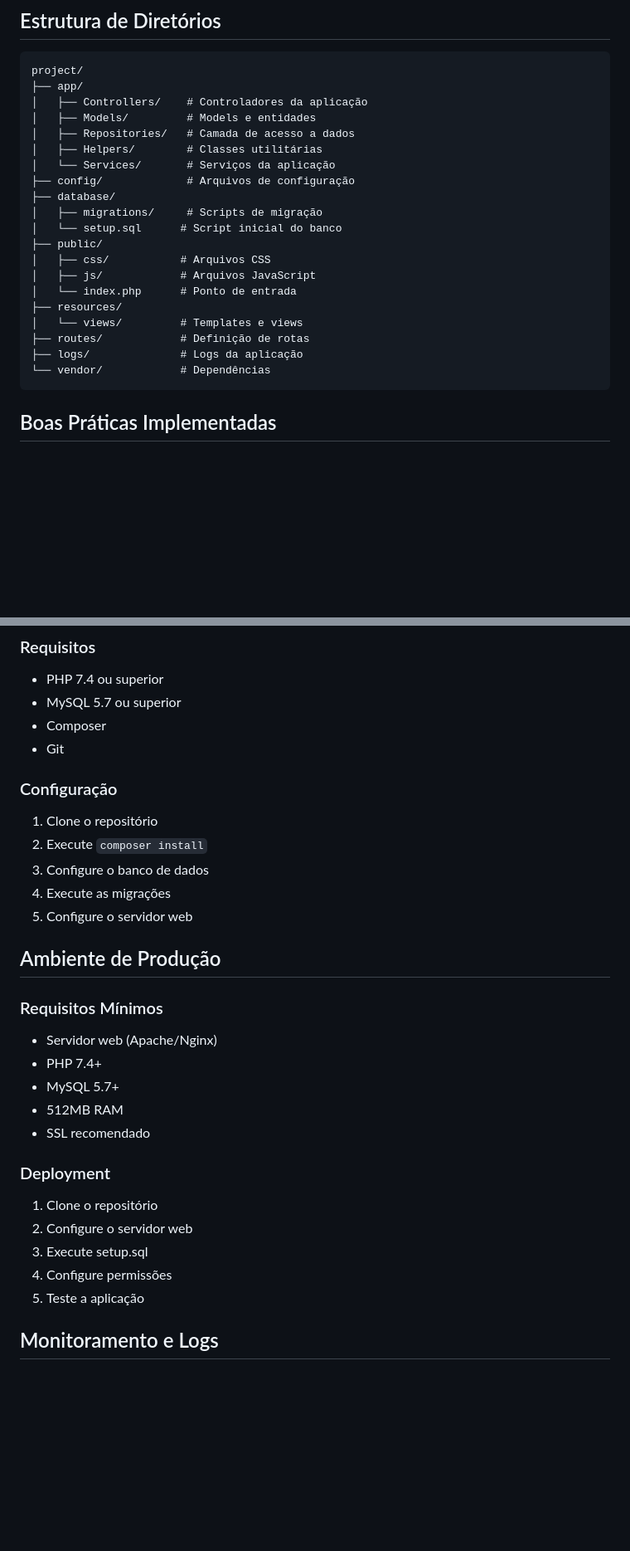
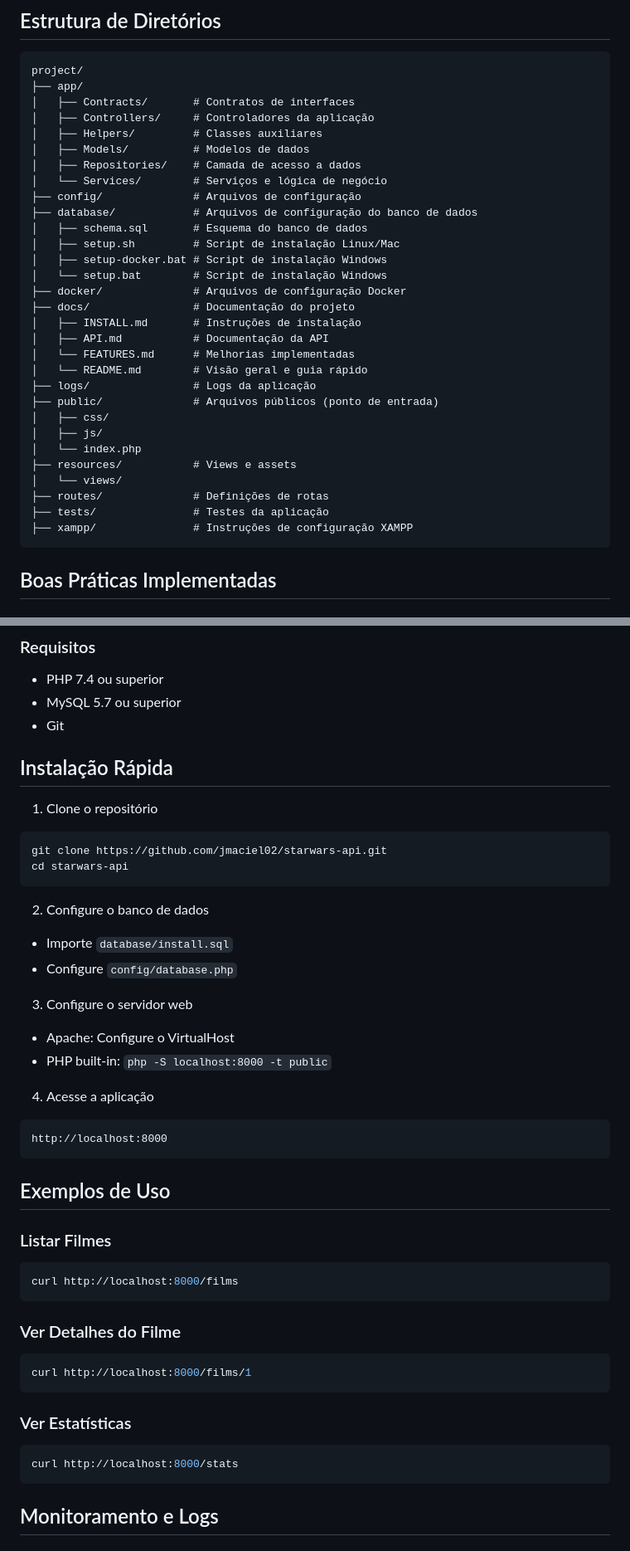
Before and after one commit to jmaciel02/starwars-api, a Markdown page: docs/README.md, 2 parts joined by grey strips. Shown: that part at 83% size. Drawn GitHub-style; blank space fills up the shorter version.

Commit message:
docs: Visao geral e guia rapido da API

````diff
--- a/docs/README.md
+++ b/docs/README.md
@@ -84,24 +84,34 @@ Este projeto é um catálogo de filmes Star Wars que consome a SWAPI (Star Wars
 ```
 project/
 ├── app/
-│   ├── Controllers/    # Controladores da aplicação
-│   ├── Models/         # Models e entidades
-│   ├── Repositories/   # Camada de acesso a dados
-│   ├── Helpers/        # Classes utilitárias
-│   └── Services/       # Serviços da aplicação
-├── config/             # Arquivos de configuração
-├── database/
-│   ├── migrations/     # Scripts de migração
-│   └── setup.sql      # Script inicial do banco
-├── public/
-│   ├── css/           # Arquivos CSS
-│   ├── js/            # Arquivos JavaScript
-│   └── index.php      # Ponto de entrada
-├── resources/
-│   └── views/         # Templates e views
-├── routes/            # Definição de rotas
-├── logs/              # Logs da aplicação
-└── vendor/            # Dependências
+│   ├── Contracts/       # Contratos de interfaces
+│   ├── Controllers/     # Controladores da aplicação
+│   ├── Helpers/         # Classes auxiliares
+│   ├── Models/          # Modelos de dados
+│   ├── Repositories/    # Camada de acesso a dados
+│   └── Services/        # Serviços e lógica de negócio
+├── config/              # Arquivos de configuração
+├── database/            # Arquivos de configuração do banco de dados
+│   ├── schema.sql       # Esquema do banco de dados
+│   ├── setup.sh         # Script de instalação Linux/Mac
+│   ├── setup-docker.bat # Script de instalação Windows
+│   └── setup.bat        # Script de instalação Windows
+├── docker/              # Arquivos de configuração Docker
+├── docs/                # Documentação do projeto
+│   ├── INSTALL.md       # Instruções de instalação
+│   ├── API.md           # Documentação da API
+│   └── FEATURES.md      # Melhorias implementadas
+│   └── README.md        # Visão geral e guia rápido
+├── logs/                # Logs da aplicação
+├── public/              # Arquivos públicos (ponto de entrada)
+│   ├── css/
+│   ├── js/
+│   └── index.php
+├── resources/           # Views e assets
+│   └── views/
+├── routes/              # Definições de rotas
+├── tests/               # Testes da aplicação
+├── xampp/               # Instruções de configuração XAMPP
 ```
 
 ## Boas Práticas Implementadas
@@ -135,31 +145,46 @@ project/
 ### Requisitos
 - PHP 7.4 ou superior
 - MySQL 5.7 ou superior
-- Composer
 - Git
 
-### Configuração
+## Instalação Rápida
+
 1. Clone o repositório
-2. Execute `composer install`
-3. Configure o banco de dados
-4. Execute as migrações
-5. Configure o servidor web
+```bash
+git clone https://github.com/jmaciel02/starwars-api.git
+cd starwars-api
+```
 
-## Ambiente de Produção
+2. Configure o banco de dados
+- Importe `database/install.sql`
+- Configure `config/database.php`
 
-### Requisitos Mínimos
-- Servidor web (Apache/Nginx)
-- PHP 7.4+
-- MySQL 5.7+
-- 512MB RAM
-- SSL recomendado
+3. Configure o servidor web
+- Apache: Configure o VirtualHost
+- PHP built-in: `php -S localhost:8000 -t public`
 
-### Deployment
-1. Clone o repositório
-2. Configure o servidor web
-3. Execute setup.sql
-4. Configure permissões
-5. Teste a aplicação
+4. Acesse a aplicação
+```
+http://localhost:8000
+```
+
+## Exemplos de Uso
+
+### Listar Filmes
+```bash
+curl http://localhost:8000/films
+```
+
+### Ver Detalhes do Filme
+```bash
+curl http://localhost:8000/films/1
+```
+
+### Ver Estatísticas
+```bash
+curl http://localhost:8000/stats
+```
+
 
 ## Monitoramento e Logs
 
````
Also changed, not shown: other parts of docs/README.md (+1 -17 lines).
